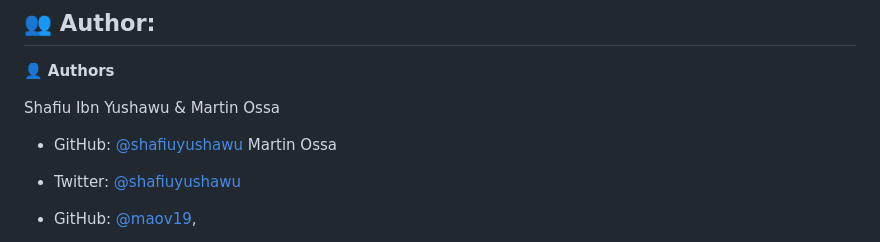
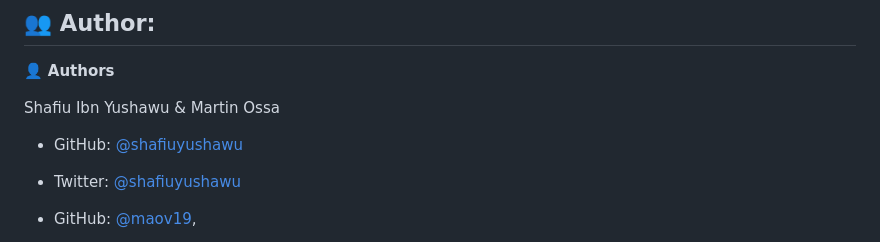
Before and after one commit to maov19/javascript-capstone, a Markdown page: README.md, the part around the change. GitHub-like rendering.

```diff
--- a/README.md
+++ b/README.md
@@ -157,7 +157,7 @@ You can deploy this project using:
 
 Shafiu Ibn Yushawu & Martin Ossa
 - GitHub: [@shafiuyushawu](https://github.com/shafiuyushawu)
-Martin Ossa
+
 - Twitter: [@shafiuyushawu](https://twitter.com/shafiuyushawu)
 
 - GitHub: [@maov19](https://github.com/maov19),
```
